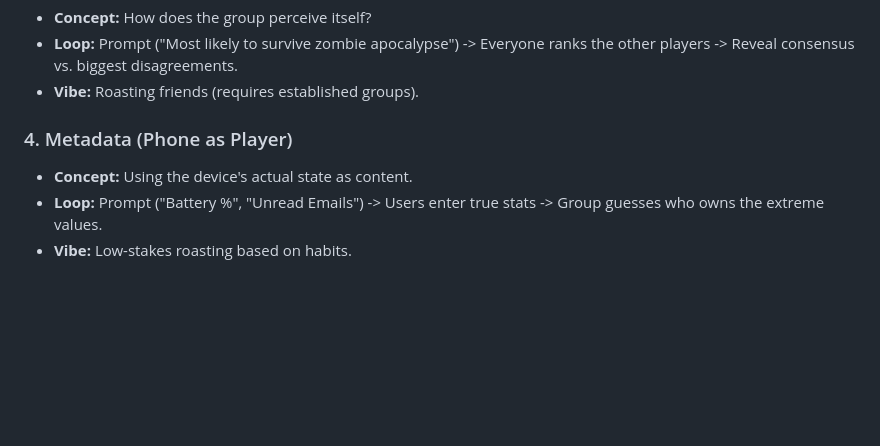
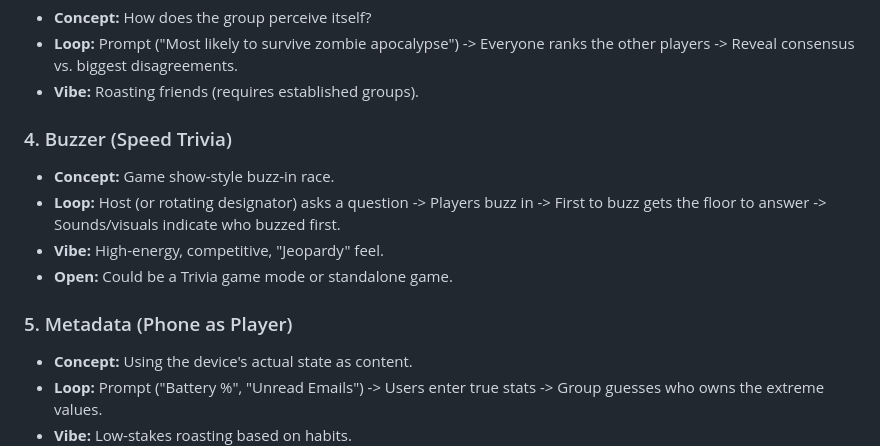
Before and after one commit to jgoodhcg/mindmeld, a Markdown page: roadmap/ideas.md, the part around one of its changes. GitHub-like rendering; blank space fills up the shorter version.

Commit message:
Add Buzzer game concept to roadmap ideas
Co-authored-by: GLM <zai-org@users.noreply.github.com>
AI-Provider: zai-coding-plan
AI-Product: opencode
AI-Model: glm-5

```diff
--- a/roadmap/ideas.md
+++ b/roadmap/ideas.md
@@ -34,7 +34,13 @@ A holding pen for game concepts. These are not fully specced work units yet.
 *   **Loop:** Prompt ("Most likely to survive zombie apocalypse") -> Everyone ranks the other players -> Reveal consensus vs. biggest disagreements.
 *   **Vibe:** Roasting friends (requires established groups).
 
-### 4. Metadata (Phone as Player)
+### 4. Buzzer (Speed Trivia)
+*   **Concept:** Game show-style buzz-in race.
+*   **Loop:** Host (or rotating designator) asks a question -> Players buzz in -> First to buzz gets the floor to answer -> Sounds/visuals indicate who buzzed first.
+*   **Vibe:** High-energy, competitive, "Jeopardy" feel.
+*   **Open:** Could be a Trivia game mode or standalone game.
+
+### 5. Metadata (Phone as Player)
 *   **Concept:** Using the device's actual state as content.
 *   **Loop:** Prompt ("Battery %", "Unread Emails") -> Users enter true stats -> Group guesses who owns the extreme values.
 *   **Vibe:** Low-stakes roasting based on habits.
```
Also changed, not shown: other parts of roadmap/ideas.md (+1 -1 lines), roadmap/index.md (+1 -0 lines).
